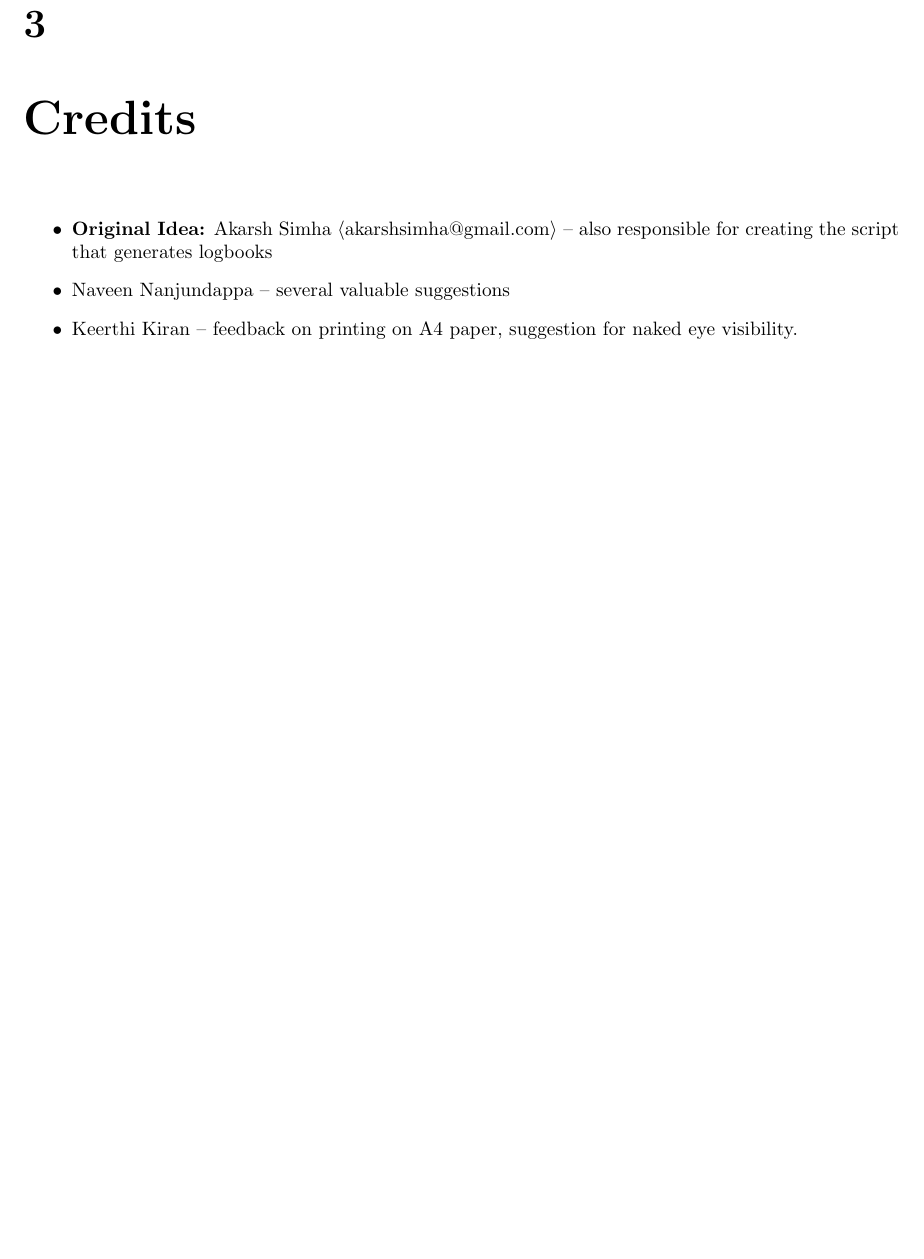
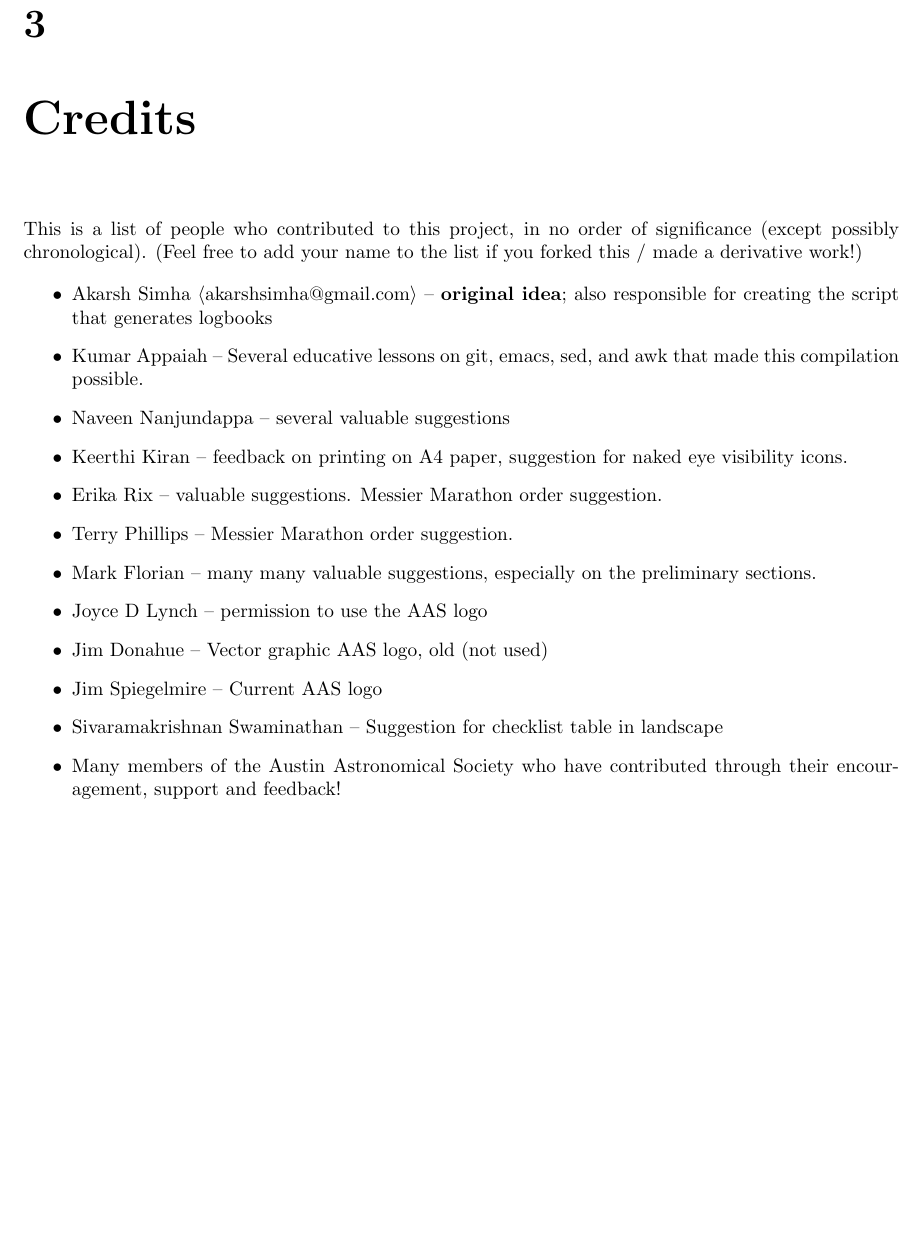
Before and after one commit to kstar/logbook, a LaTeX thesis (Main.tex, which reads Credits.tex): part of page 7 of 16, cut so that both start at the same text, the shorter picture padded with empty space. Compiled offline with pdfLaTeX.

Commit message:
More Credits

```diff
--- a/Credits.tex
+++ b/Credits.tex
@@ -1,8 +1,26 @@
+This is a list of people who contributed to this project, in no order
+of significance (except possibly chronological). (Feel free to add
+your name to the list if you forked this / made a derivative work!)
+
 \begin{itemize}
-\item \textbf{Original Idea:} Akarsh Simha
-  $\langle$akarshsimha@gmail.com$\rangle$ -- also responsible for
-  creating the script that generates logbooks
+\item Akarsh Simha $\langle$akarshsimha@gmail.com$\rangle$ --
+  \textbf{original idea}; also responsible for creating the script
+  that generates logbooks
+\item Kumar Appaiah -- Several educative lessons on git, emacs, sed,
+  and awk that made this compilation possible.
 \item Naveen Nanjundappa -- several valuable suggestions
 \item Keerthi Kiran -- feedback on printing on A4 paper, suggestion
-  for naked eye visibility.
+  for naked eye visibility icons.
+\item Erika Rix -- valuable suggestions. Messier Marathon order
+  suggestion.
+\item Terry Phillips -- Messier Marathon order suggestion.
+\item Mark Florian -- many many valuable suggestions, especially on
+  the preliminary sections.
+\item Joyce D Lynch -- permission to use the AAS logo
+\item Jim Donahue -- Vector graphic AAS logo, old (not used)
+\item Jim Spiegelmire -- Current AAS logo
+\item Sivaramakrishnan Swaminathan -- Suggestion for checklist table
+  in landscape
+\item Many members of the Austin Astronomical Society who have
+  contributed through their encouragement, support and feedback!
 \end{itemize}
```
